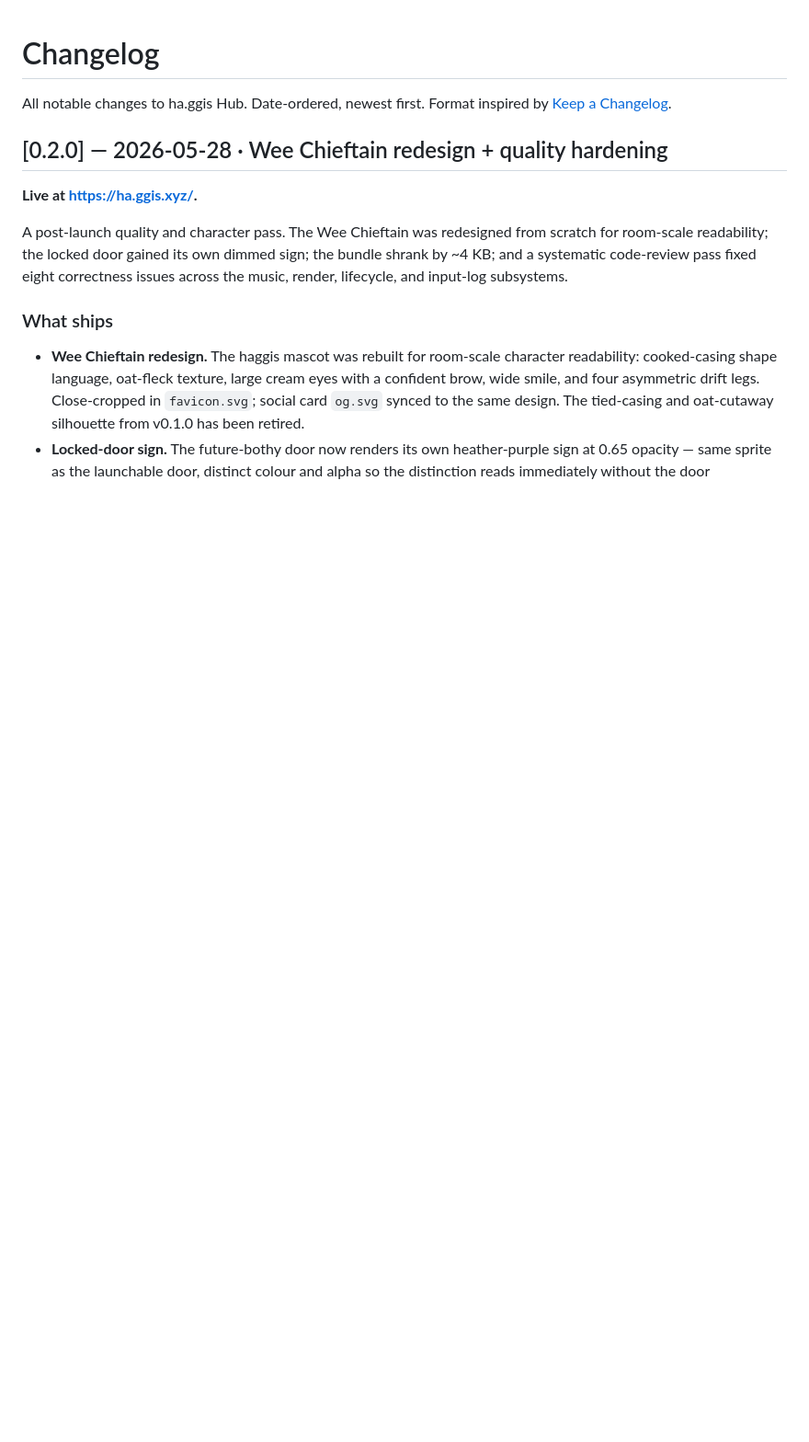
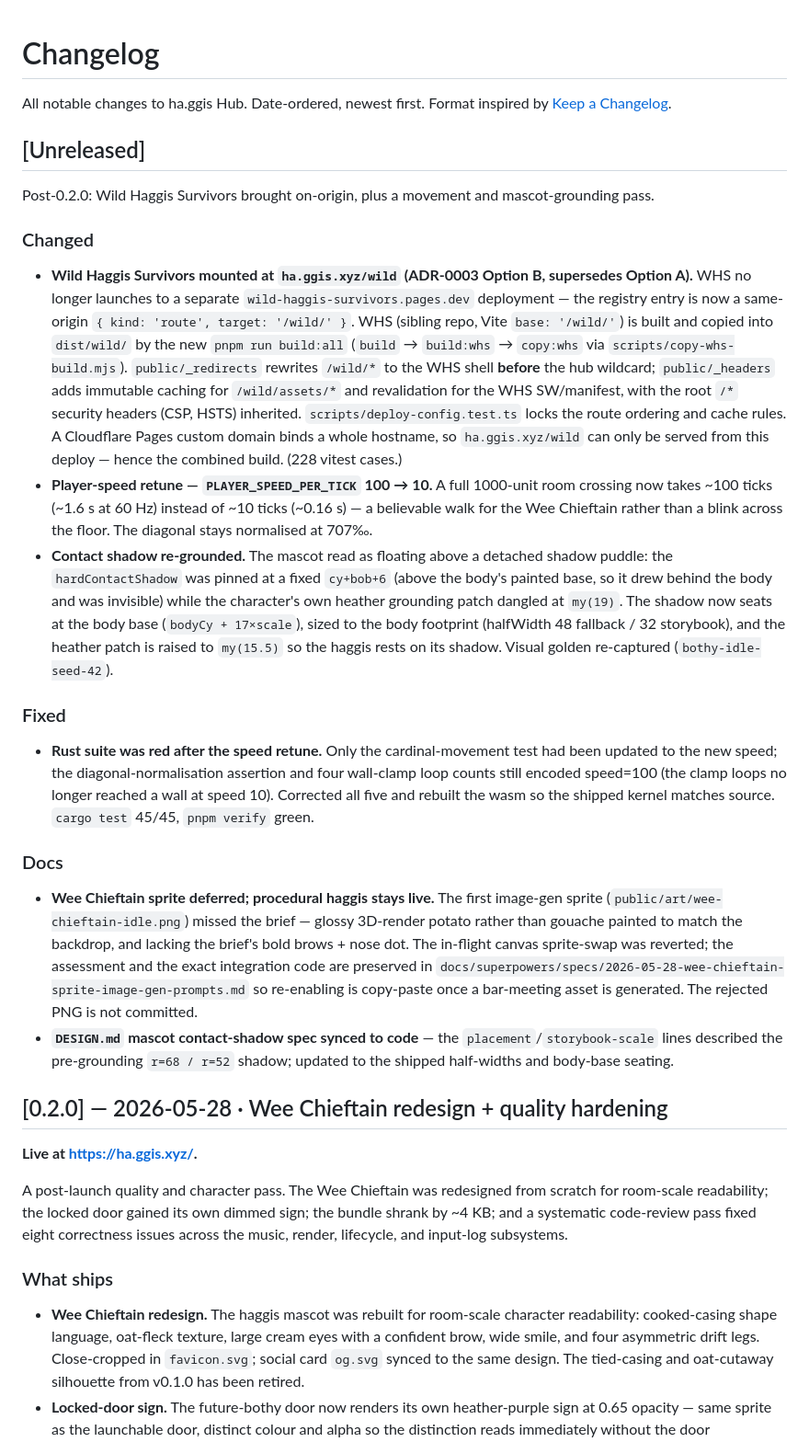
Before and after one commit to Giftedx/ha-ggis-hub, a Markdown page: CHANGELOG.md, the part around the change. Shown at 92% size. Drawn GitHub-style; blank space fills up the shorter version.

Commit message:
docs(changelog): add [Unreleased] section for post-0.2.0 work
The ledger ended at v0.2.0 while five post-release commits had landed
unlogged. Record them under [Unreleased]:
- WHS mounted on-origin at /wild (ADR-0003 Option B) — registry route,
  build:all + copy-whs-build pipeline, _redirects/_headers, deploy tests.
- Player-speed retune (100->10/tick) + the red-Rust-suite fix it left.
- Contact-shadow re-grounding to the body base.
- Wee Chieftain sprite deferral; DESIGN.md shadow-spec sync.

AGENTS.md names CHANGELOG.md the running ledger; this brings it current
across all authors' unreleased changes.

Co-Authored-By: Claude Opus 4.8 <noreply@anthropic.com>

```diff
--- a/CHANGELOG.md
+++ b/CHANGELOG.md
@@ -1,6 +1,51 @@
 # Changelog
 
 All notable changes to ha.ggis Hub. Date-ordered, newest first. Format inspired by [Keep a Changelog](https://keepachangelog.com/en/1.1.0/).
+
+## [Unreleased]
+
+Post-0.2.0: Wild Haggis Survivors brought on-origin, plus a movement and mascot-grounding pass.
+
+### Changed
+
+- **Wild Haggis Survivors mounted at `ha.ggis.xyz/wild` (ADR-0003 Option B, supersedes Option A).**
+  WHS no longer launches to a separate `wild-haggis-survivors.pages.dev` deployment — the registry
+  entry is now a same-origin `{ kind: 'route', target: '/wild/' }`. WHS (sibling repo, Vite
+  `base: '/wild/'`) is built and copied into `dist/wild/` by the new `pnpm run build:all`
+  (`build` → `build:whs` → `copy:whs` via `scripts/copy-whs-build.mjs`). `public/_redirects` rewrites
+  `/wild/*` to the WHS shell **before** the hub wildcard; `public/_headers` adds immutable caching for
+  `/wild/assets/*` and revalidation for the WHS SW/manifest, with the root `/*` security headers (CSP,
+  HSTS) inherited. `scripts/deploy-config.test.ts` locks the route ordering and cache rules. A
+  Cloudflare Pages custom domain binds a whole hostname, so `ha.ggis.xyz/wild` can only be served from
+  this deploy — hence the combined build. (228 vitest cases.)
+- **Player-speed retune — `PLAYER_SPEED_PER_TICK` 100 → 10.** A full 1000-unit room crossing now
+  takes ~100 ticks (~1.6 s at 60 Hz) instead of ~10 ticks (~0.16 s) — a believable walk for the
+  Wee Chieftain rather than a blink across the floor. The diagonal stays normalised at 707‰.
+- **Contact shadow re-grounded.** The mascot read as floating above a detached shadow puddle: the
+  `hardContactShadow` was pinned at a fixed `cy+bob+6` (above the body's painted base, so it drew
+  behind the body and was invisible) while the character's own heather grounding patch dangled at
+  `my(19)`. The shadow now seats at the body base (`bodyCy + 17×scale`), sized to the body footprint
+  (halfWidth 48 fallback / 32 storybook), and the heather patch is raised to `my(15.5)` so the
+  haggis rests on its shadow. Visual golden re-captured (`bothy-idle-seed-42`).
+
+### Fixed
+
+- **Rust suite was red after the speed retune.** Only the cardinal-movement test had been updated to
+  the new speed; the diagonal-normalisation assertion and four wall-clamp loop counts still encoded
+  speed=100 (the clamp loops no longer reached a wall at speed 10). Corrected all five and rebuilt
+  the wasm so the shipped kernel matches source. `cargo test` 45/45, `pnpm verify` green.
+
+### Docs
+
+- **Wee Chieftain sprite deferred; procedural haggis stays live.** The first image-gen sprite
+  (`public/art/wee-chieftain-idle.png`) missed the brief — glossy 3D-render potato rather than
+  gouache painted to match the backdrop, and lacking the brief's bold brows + nose dot. The
+  in-flight canvas sprite-swap was reverted; the assessment and the exact integration code are
+  preserved in `docs/superpowers/specs/2026-05-28-wee-chieftain-sprite-image-gen-prompts.md` so
+  re-enabling is copy-paste once a bar-meeting asset is generated. The rejected PNG is not committed.
+- **`DESIGN.md` mascot contact-shadow spec synced to code** — the `placement`/`storybook-scale`
+  lines described the pre-grounding `r=68 / r=52` shadow; updated to the shipped half-widths and
+  body-base seating.
 
 ## [0.2.0] — 2026-05-28 · Wee Chieftain redesign + quality hardening
 
```
